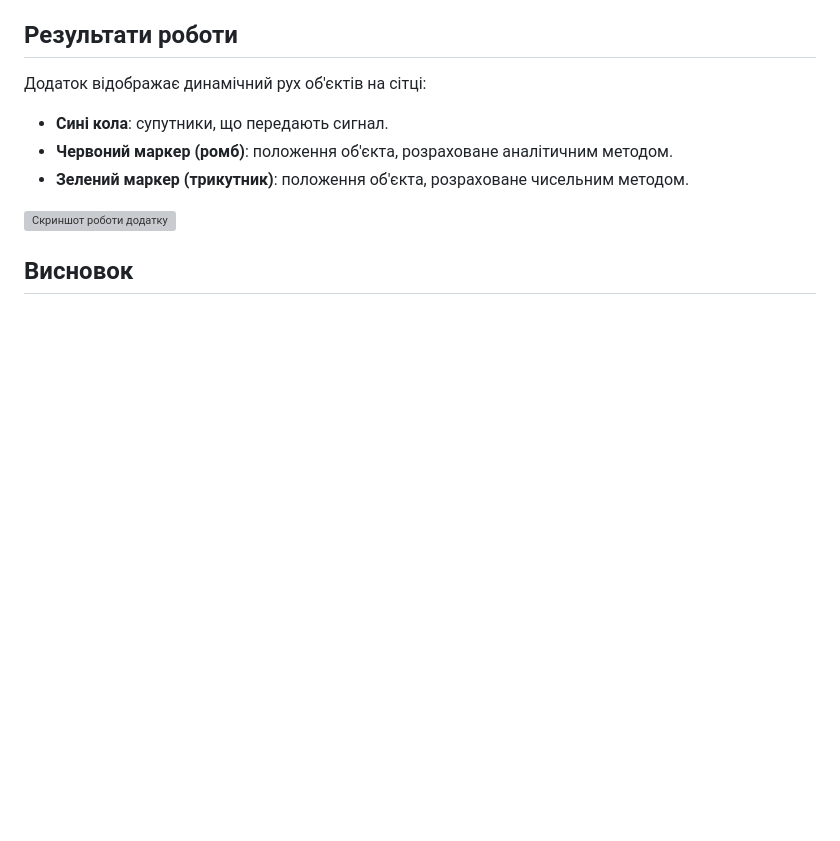
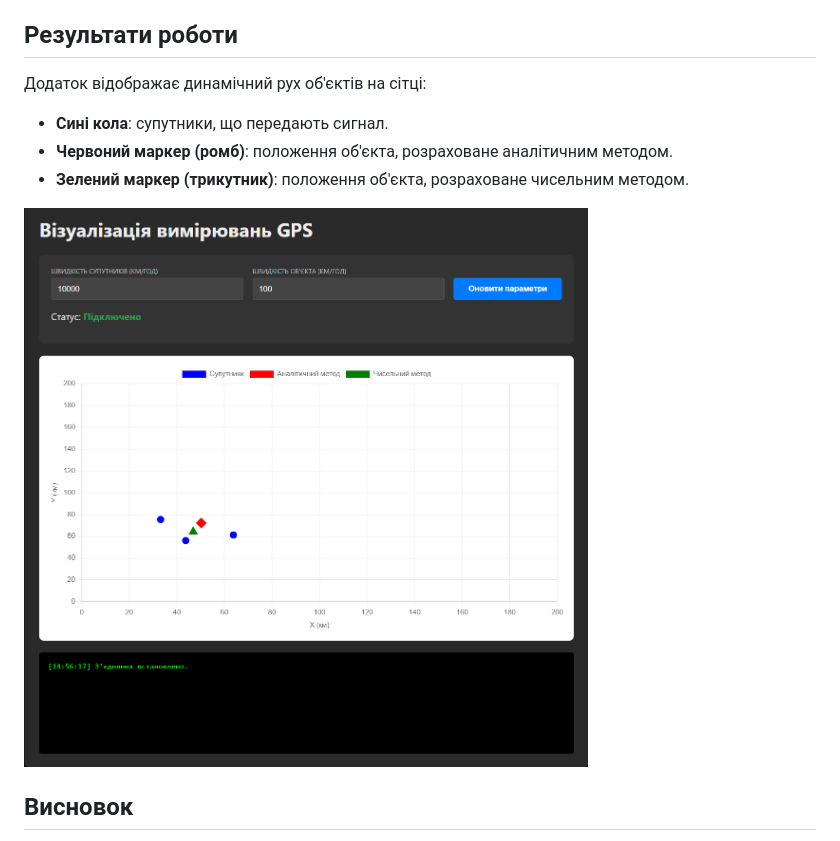
Before and after one commit to volandr1/GPSVisualizationLab, a Markdown page: README.md, the part around the change. Rendered like a GitHub page; blank space fills up the shorter version; grey boxes are pictures that could not be loaded.

```diff
--- a/README.md
+++ b/README.md
@@ -29,7 +29,7 @@
 * **Червоний маркер (ромб)**: положення об'єкта, розраховане аналітичним методом.
 * **Зелений маркер (трикутник)**: положення об'єкта, розраховане чисельним методом.
 
-![Скриншот роботи додатку](шлях_до_твого_скриншоту.png)
+![Скриншот роботи додатку](https://github.com/volandr1/GPSVisualizationLab/blob/main/%D0%A1%D0%BD%D0%B8%D0%BC%D0%BE%D0%BA%20%D1%8D%D0%BA%D1%80%D0%B0%D0%BD%D0%B0%202026-04-18%20151047.png)
 
 ## Висновок
 Під час виконання лабораторної роботи було закріплено навички роботи з WebSocket для отримання даних у реальному часі та використання REST API для керування параметрами системи. Ключовим інсайтом став порівняльний аналіз методів розрахунку координат: аналітичний метод є оптимальним для швидкого отримання точних результатів за відсутності перешкод, тоді як чисельний метод демонструє вищу стійкість до похибок у реальних даних. Використання графічної візуалізації на базі Chart.js дозволило наочно оцінити динаміку руху об'єктів та ефективність обох алгоритмів трилатерації.
```
